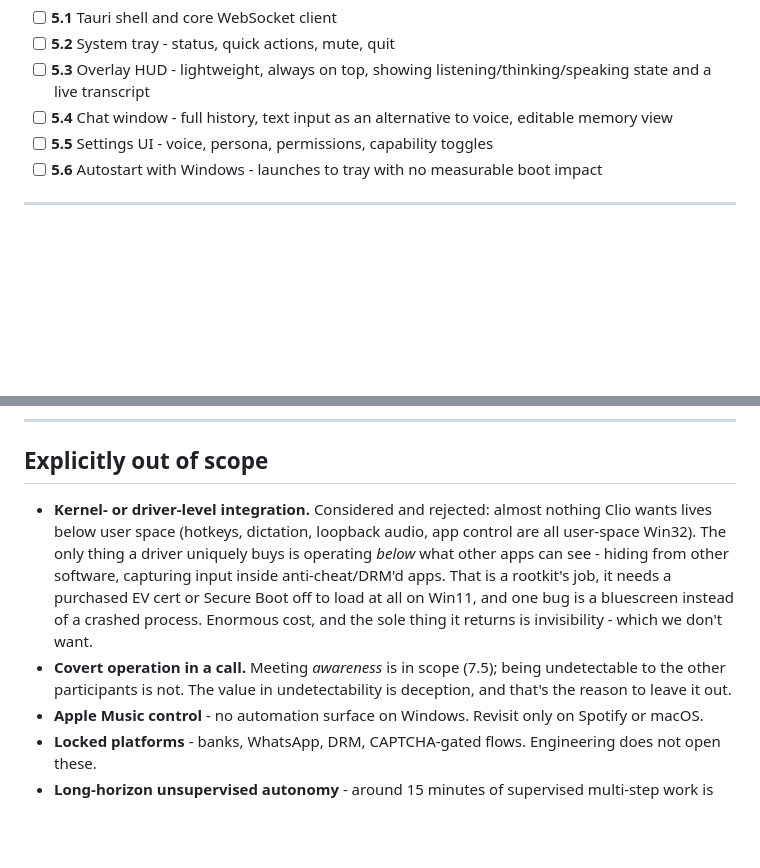
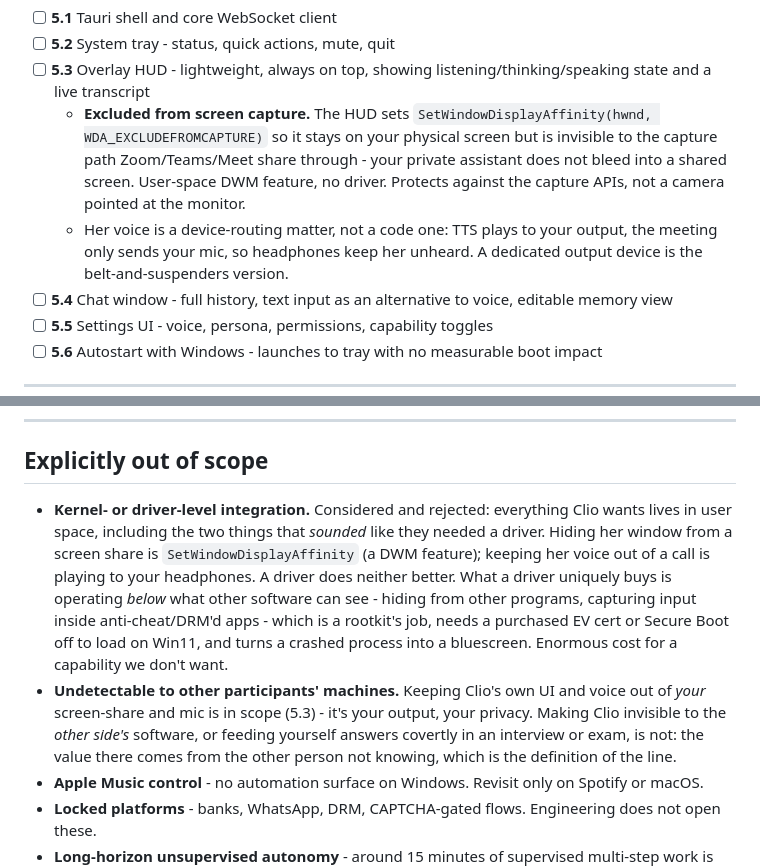
Before and after one commit to Shrey-Parekh/Clio, a Markdown page: ROADMAP.md, 2 parts joined by grey strips. Rendered like a GitHub page; blank space fills up the shorter version.

Commit message:
Roadmap: screen-share exclusion for the HUD, done in user space

```diff
--- a/ROADMAP.md
+++ b/ROADMAP.md
@@ -334,6 +334,8 @@
   - [ ] **5.1** Tauri shell and core WebSocket client
   - [ ] **5.2** System tray - status, quick actions, mute, quit
   - [ ] **5.3** Overlay HUD - lightweight, always on top, showing listening/thinking/speaking state and a live transcript
+    - **Excluded from screen capture.** The HUD sets `SetWindowDisplayAffinity(hwnd, WDA_EXCLUDEFROMCAPTURE)` so it stays on your physical screen but is invisible to the capture path Zoom/Teams/Meet share through - your private assistant does not bleed into a shared screen. User-space DWM feature, no driver. Protects against the capture APIs, not a camera pointed at the monitor.
+    - Her voice is a device-routing matter, not a code one: TTS plays to your output, the meeting only sends your mic, so headphones keep her unheard. A dedicated output device is the belt-and-suspenders version.
   - [ ] **5.4** Chat window - full history, text input as an alternative to voice, editable memory view
   - [ ] **5.5** Settings UI - voice, persona, permissions, capability toggles
   - [ ] **5.6** Autostart with Windows - launches to tray with no measurable boot impact
@@ -401,8 +403,8 @@
 
   ## Explicitly out of scope
 
-  - **Kernel- or driver-level integration.** Considered and rejected: almost nothing Clio wants lives below user space (hotkeys, dictation, loopback audio, app control are all user-space Win32). The only thing a driver uniquely buys is operating *below* what other apps can see - hiding from other software, capturing input inside anti-cheat/DRM'd apps. That is a rootkit's job, it needs a purchased EV cert or Secure Boot off to load at all on Win11, and one bug is a bluescreen instead of a crashed process. Enormous cost, and the sole thing it returns is invisibility - which we don't want.
-  - **Covert operation in a call.** Meeting *awareness* is in scope (7.5); being undetectable to the other participants is not. The value in undetectability is deception, and that's the reason to leave it out.
+  - **Kernel- or driver-level integration.** Considered and rejected: everything Clio wants lives in user space, including the two things that *sounded* like they needed a driver. Hiding her window from a screen share is `SetWindowDisplayAffinity` (a DWM feature); keeping her voice out of a call is playing to your headphones. A driver does neither better. What a driver uniquely buys is operating *below* what other software can see - hiding from other programs, capturing input inside anti-cheat/DRM'd apps - which is a rootkit's job, needs a purchased EV cert or Secure Boot off to load on Win11, and turns a crashed process into a bluescreen. Enormous cost for a capability we don't want.
+  - **Undetectable to other participants' machines.** Keeping Clio's own UI and voice out of *your* screen-share and mic is in scope (5.3) - it's your output, your privacy. Making Clio invisible to the *other side's* software, or feeding yourself answers covertly in an interview or exam, is not: the value there comes from the other person not knowing, which is the definition of the line.
   - **Apple Music control** - no automation surface on Windows. Revisit only on Spotify or macOS.
   - **Locked platforms** - banks, WhatsApp, DRM, CAPTCHA-gated flows. Engineering does not open these.
   - **Long-horizon unsupervised autonomy** - around 15 minutes of supervised multi-step work is the
```
